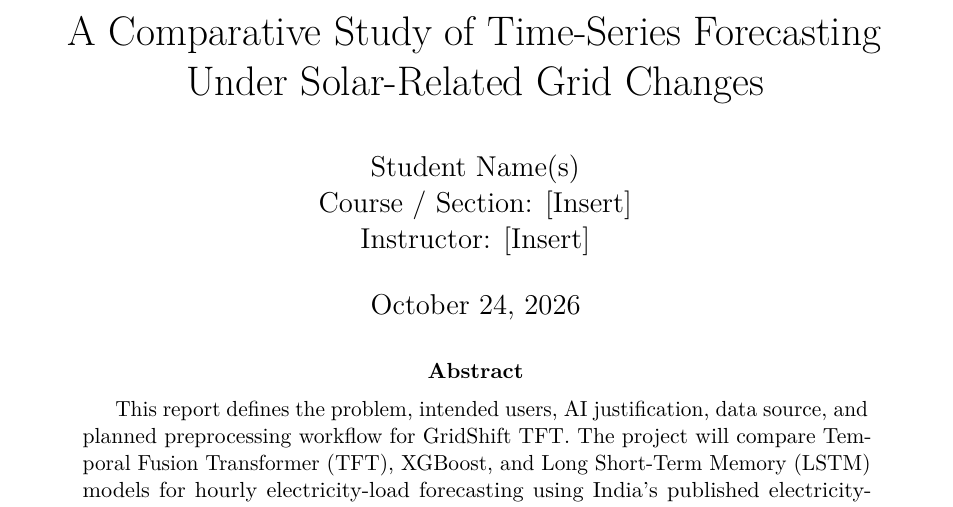
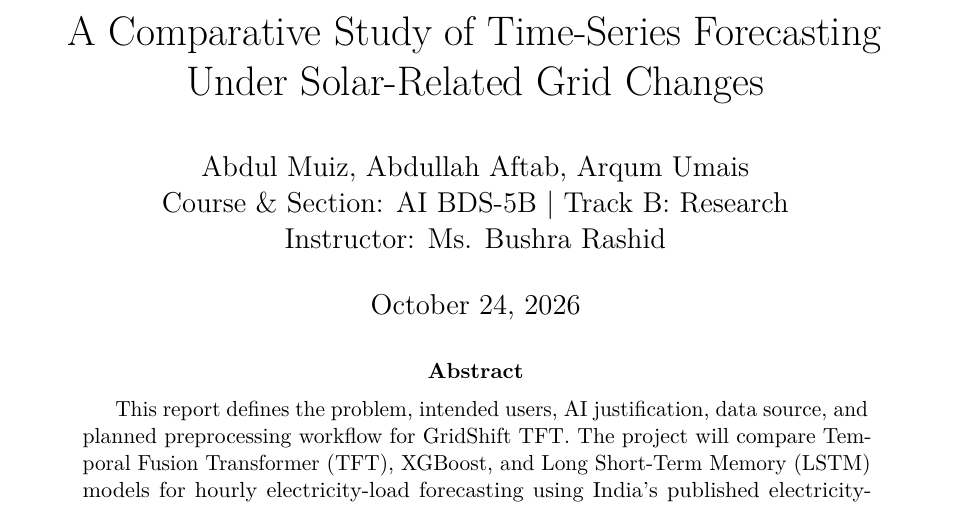
Before and after one commit to AbdulMuiz-sudo/GridShift-TFT, a LaTeX paper (gridshift_phase1_phase2.tex): part of page 1 of 8, cut so that both start at the same text. Compiled offline with pdfLaTeX.

Commit message:
minor changes

```diff
--- a/gridshift_phase1_phase2.tex
+++ b/gridshift_phase1_phase2.tex
@@ -26,7 +26,9 @@
 
 \title{\textbf{GridShift TFT}\\
 A Comparative Study of Time-Series Forecasting Under Solar-Related Grid Changes}
-\author{Student Name(s) \\ Course / Section: [Insert] \\ Instructor: [Insert]}
+\author{Abdul Muiz, Abdullah Aftab, Arqum Umais \\
+Course \& Section: AI BDS-5B \textbar{} Track B: Research \\
+Instructor: Ms. Bushra Rashid}
 \date{\today}
 
 \begin{document}
```
Also changed, not shown: 1 other file.
